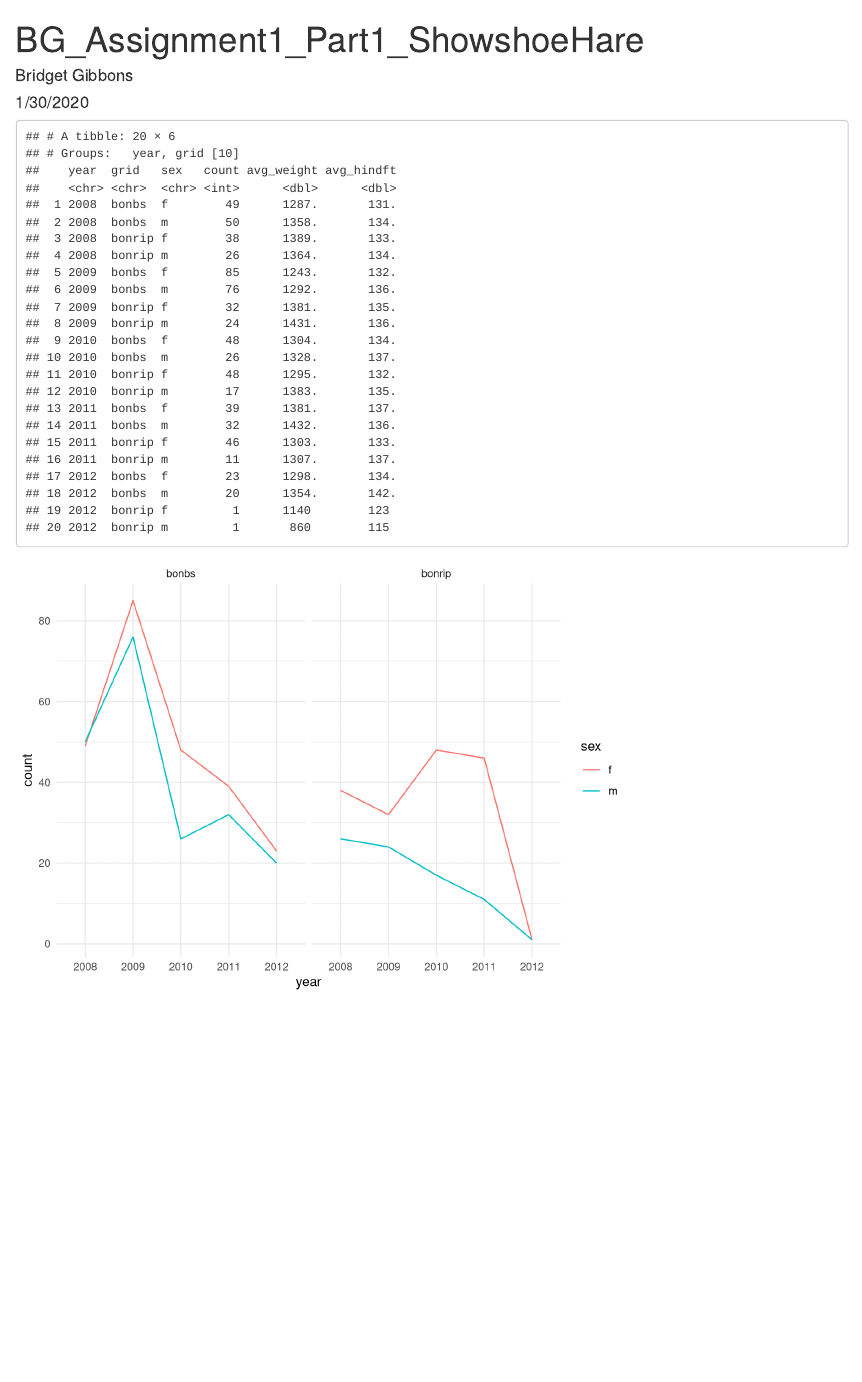
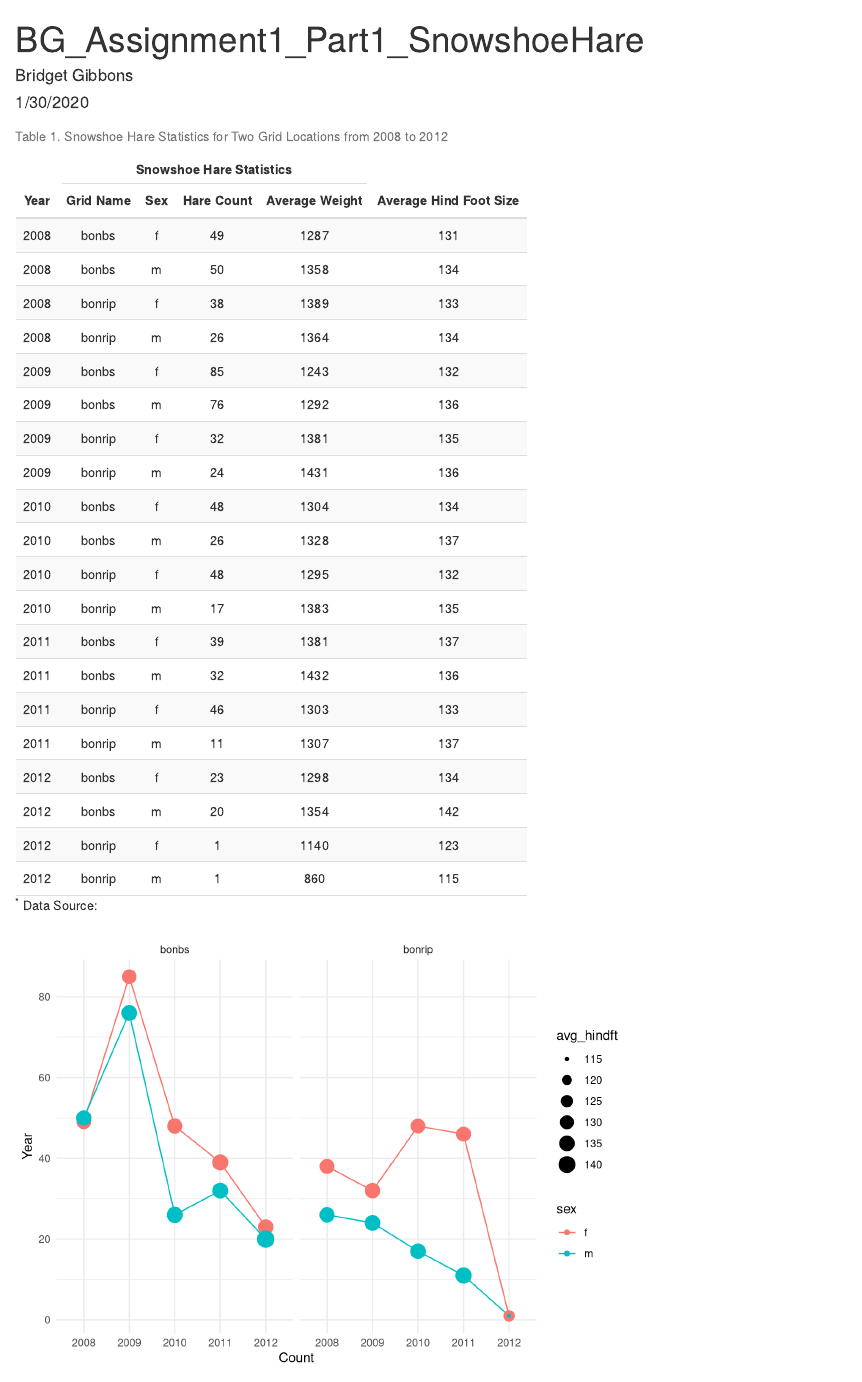
Before and after one commit to bridgetgibbons/showshoe_hare, an R Markdown document (BGibbons_Assignment1_Part1.Rmd): the page in a window 1100 px wide, from its top. Rendered offline with R 4.5, knitr and Pandoc, with nearby package versions.

Commit message:
formatted table, messed more with the graph

````diff
--- a/BGibbons_Assignment1_Part1.Rmd
+++ b/BGibbons_Assignment1_Part1.Rmd
@@ -1,5 +1,5 @@
 ---
-title: "BG_Assignment1_Part1_ShowshoeHare"
+title: "BG_Assignment1_Part1_SnowshoeHare"
 author: "Bridget Gibbons"
 date: "1/30/2020"
 output: html_document
@@ -46,15 +46,15 @@ hares_nona <- hares %>%
 
 ```
 
-```{r}
+```{r, include = FALSE}
 # Create summary table, grouped by the grid and sex. Report the number of hare observations and the average weight for each group
 
 hare_table <- hares_nona %>%
   group_by(year, grid, sex) %>%
   summarize(
     count = length(sex),
-    avg_weight = mean(weight),
-    avg_hindft = mean(hindft)
+    avg_weight = round(mean(weight), digits = 0),
+    avg_hindft = round(mean(hindft), digits = 0)
   )
 
 hare_table
@@ -63,10 +63,31 @@ hare_table
 
 ```{r}
 
+# Make the table look nice
+
+kable(hare_table, col.names = c("Year", "Grid Name","Sex","Hare Count", "Average Weight", "Average Hind Foot Size"), align = "c", caption = "Table 1. Snowshoe Hare Statistics for Two Grid Locations from 2008 to 2012 ") %>%
+  add_header_above(c("", "Snowshoe Hare Statistics" = 4, "")) %>%
+  kable_styling(bootstrap_options = "striped", full_width = F, position = "left") %>%
+  footnote(symbol = c("Data Source: "))
+
+
+```
+
+
+```{r}
+
 hares_plot <- ggplot(hare_table, aes(x = year, y = count, group = sex)) +
   geom_line(aes(color = sex)) +
+  geom_point(aes(color = sex, size = avg_hindft)) +
   facet_wrap(~ grid) +
-  theme_minimal()
+  theme_minimal() +
+  labs(x = "Count", y = "Year")
 
 hares_plot
 ```
+
+```{r}
+
+
+
+```
````
Also changed, not shown: BGibbons_Assignment1_Part1.html (added).
